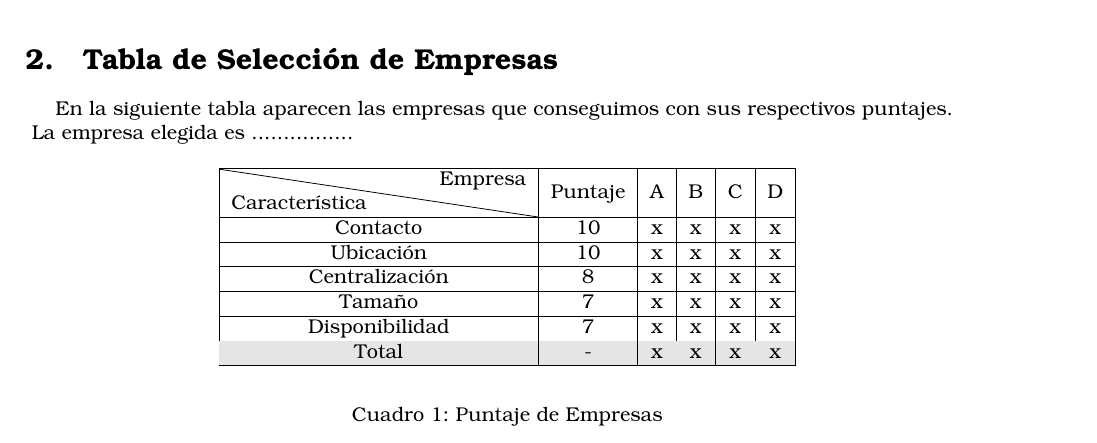
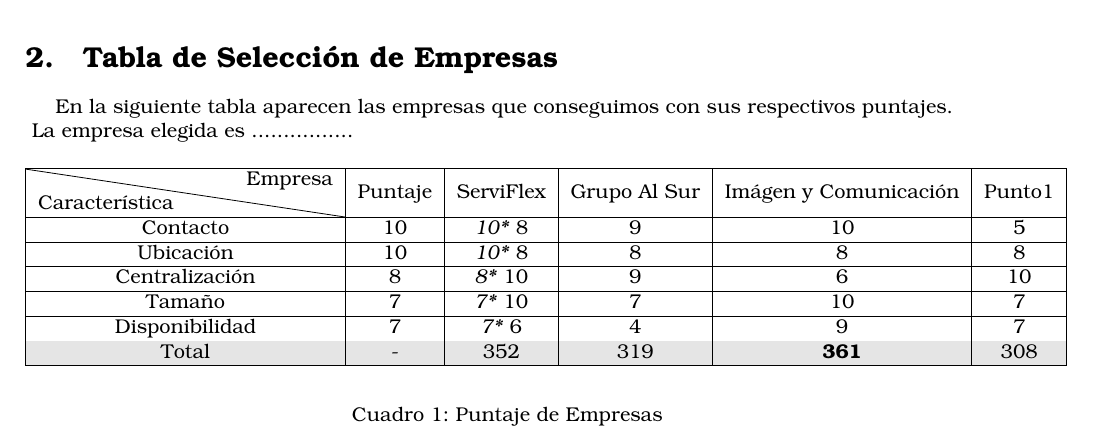
Before and after one commit to Bloodclot24/empresitas, a LaTeX document (Empresa.tex): part of page 4 of 4, cut so that both start at the same text. Compiled offline with pdfLaTeX; an older LaTeX class or package is replaced by its successor.

Commit message:
agregue la tabla de las empresas

```diff
--- a/Empresa.tex
+++ b/Empresa.tex
@@ -79,19 +79,19 @@
 \begin{center}
 \begin{tabular}{|c|c|c|c|c|c|}
   \hline
-  \backslashbox{Caracter\'istica}{Empresa} & Puntaje & A & B & C & D\\
+  \backslashbox{Caracter\'istica}{Empresa} & Puntaje & ServiFlex & Grupo Al Sur & Im\'agen y Comunicaci\'on & Punto1\\
   \hline
-  Contacto 		& 10 & x & x & x & x\\
+  Contacto 		& 10 & \textit{10*} 8 & 9 & 10 & 5\\
   \hline
-  Ubicaci\'on 		& 10 & x & x & x & x\\
+  Ubicaci\'on 		& 10 & \textit{10*} 8 & 8 & 8 & 8\\
   \hline
-  Centralizaci\'on 	& 8  & x & x & x & x\\
+  Centralizaci\'on 	& 8  & \textit{8*} 10 & 9 & 6 & 10\\
   \hline
-  Tama\~no 		& 7  & x & x & x & x\\
+  Tama\~no 		& 7  & \textit{7*} 10 & 7 & 10 & 7\\
   \hline
-  Disponibilidad	& 7  & x & x & x & x\\
+  Disponibilidad	& 7  & \textit{7*} 6 & 4 & 9 & 7\\
   \hline
-\rowcolor[gray]{0.9} Total&- & x & x & x & x\\
+\rowcolor[gray]{0.9} Total&- & 352 & 319 & \textbf{361} & 308\\
   \hline
 \end{tabular}
 \end{center}
```
Also changed, not shown: Empresa.pdf.
